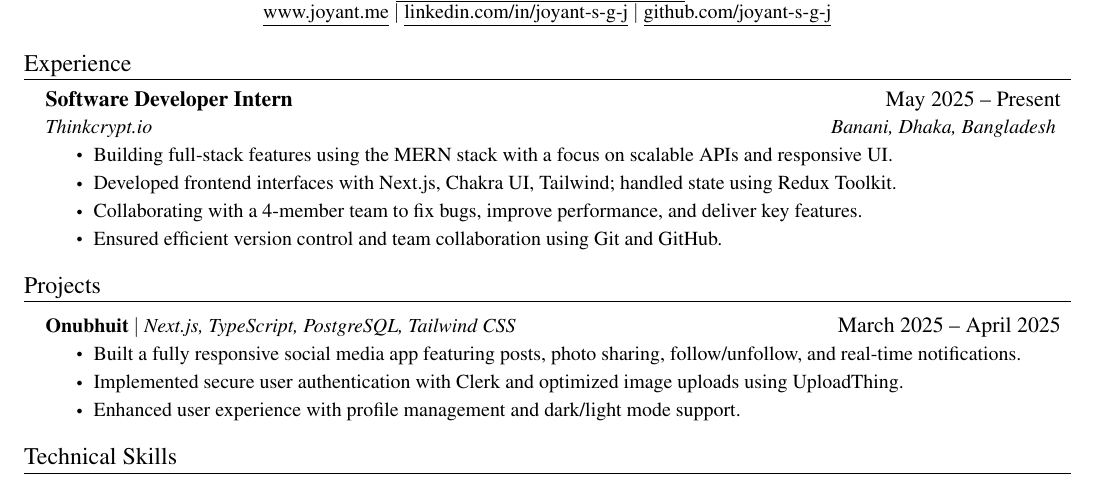
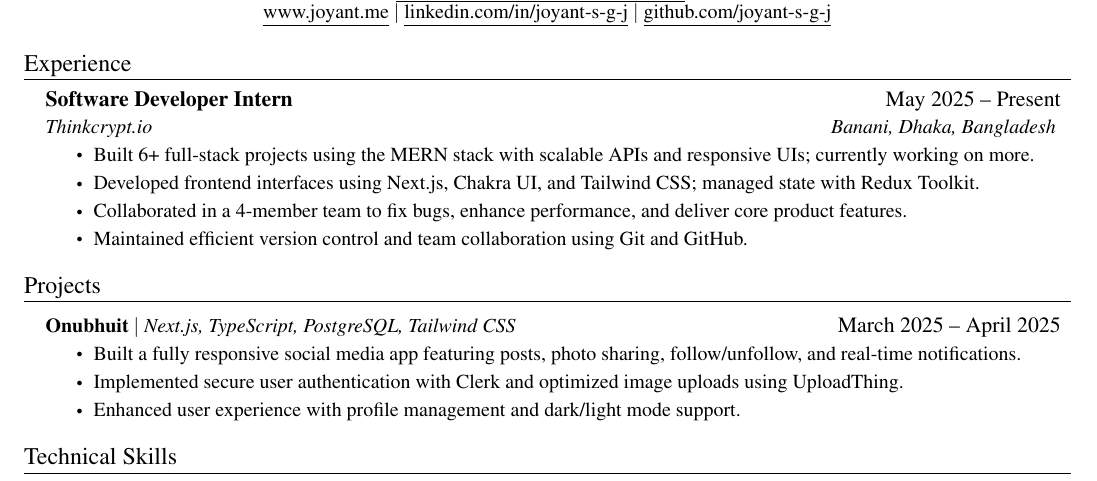
Before and after one commit to joyant-s-g-j/Resume-By-LaTex, a LaTeX CV (Joyant_Resume.tex): part of the page, cut so that both start at the same text. Compiled offline with pdfLaTeX.

Commit message:
info change

```diff
--- a/Joyant_Resume.tex
+++ b/Joyant_Resume.tex
@@ -123,10 +123,10 @@
       {Software Developer Intern}{May 2025 -- Present}
       {Thinkcrypt.io}{Banani, Dhaka, Bangladesh }
       \resumeItemListStart
-        \resumeItem{Building full-stack features using the MERN stack with a focus on scalable APIs and responsive UI.}
-        \resumeItem{Developed frontend interfaces with Next.js, Chakra UI, Tailwind; handled state using Redux Toolkit.}
-        \resumeItem{Collaborating with a 4-member team to fix bugs, improve performance, and deliver key features.}
-        \resumeItem{Ensured efficient version control and team collaboration using Git and GitHub.}
+        \resumeItem{Built 6+ full-stack projects using the MERN stack with scalable APIs and responsive UIs; currently working on more.}
+        \resumeItem{Developed frontend interfaces using Next.js, Chakra UI, and Tailwind CSS; managed state with Redux Toolkit.}
+        \resumeItem{Collaborated in a 4-member team to fix bugs, enhance performance, and deliver core product features.}
+        \resumeItem{Maintained efficient version control and team collaboration using Git and GitHub.}
       \resumeItemListEnd
   \resumeSubHeadingListEnd
 
```
Also changed, not shown: Joyant_Resume.pdf.
